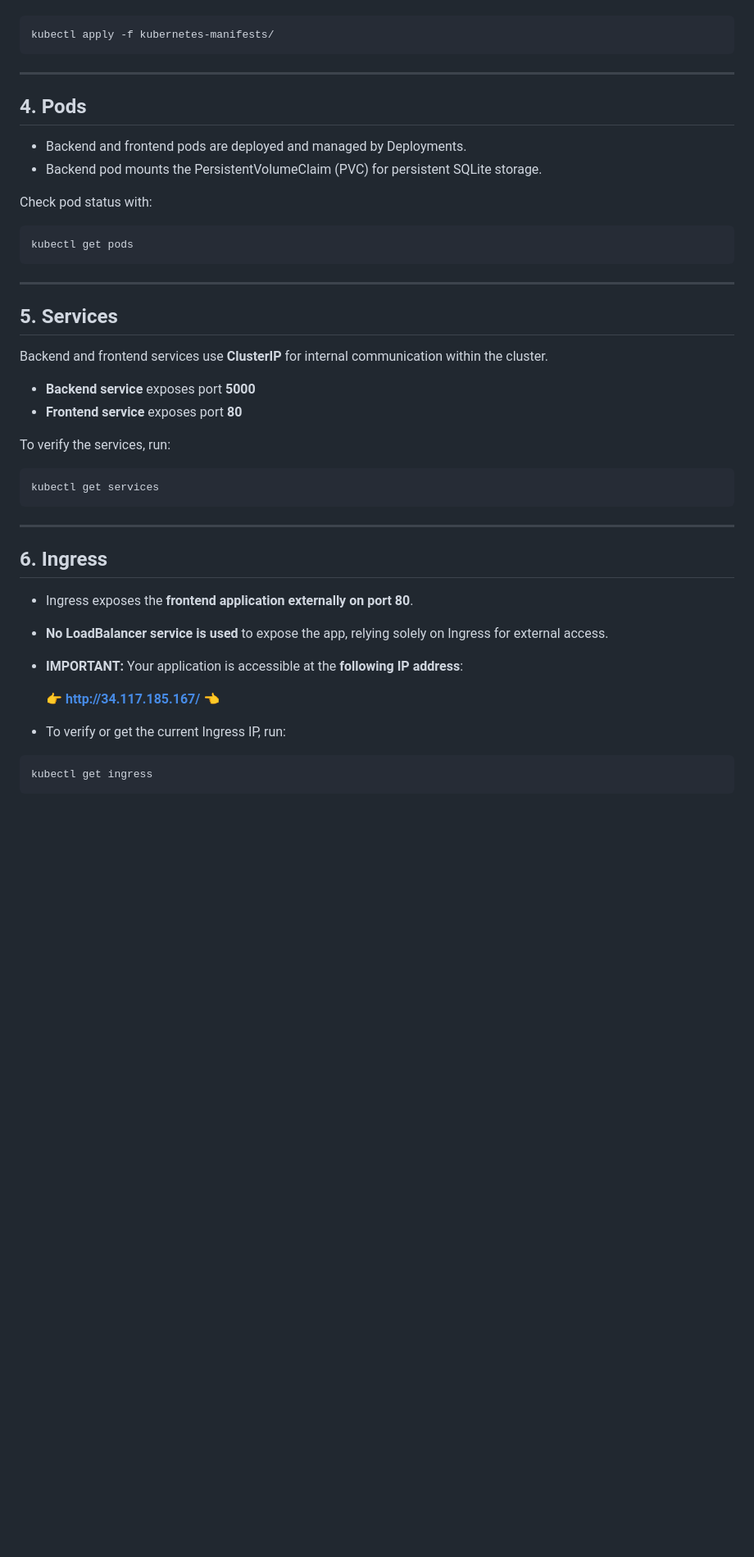
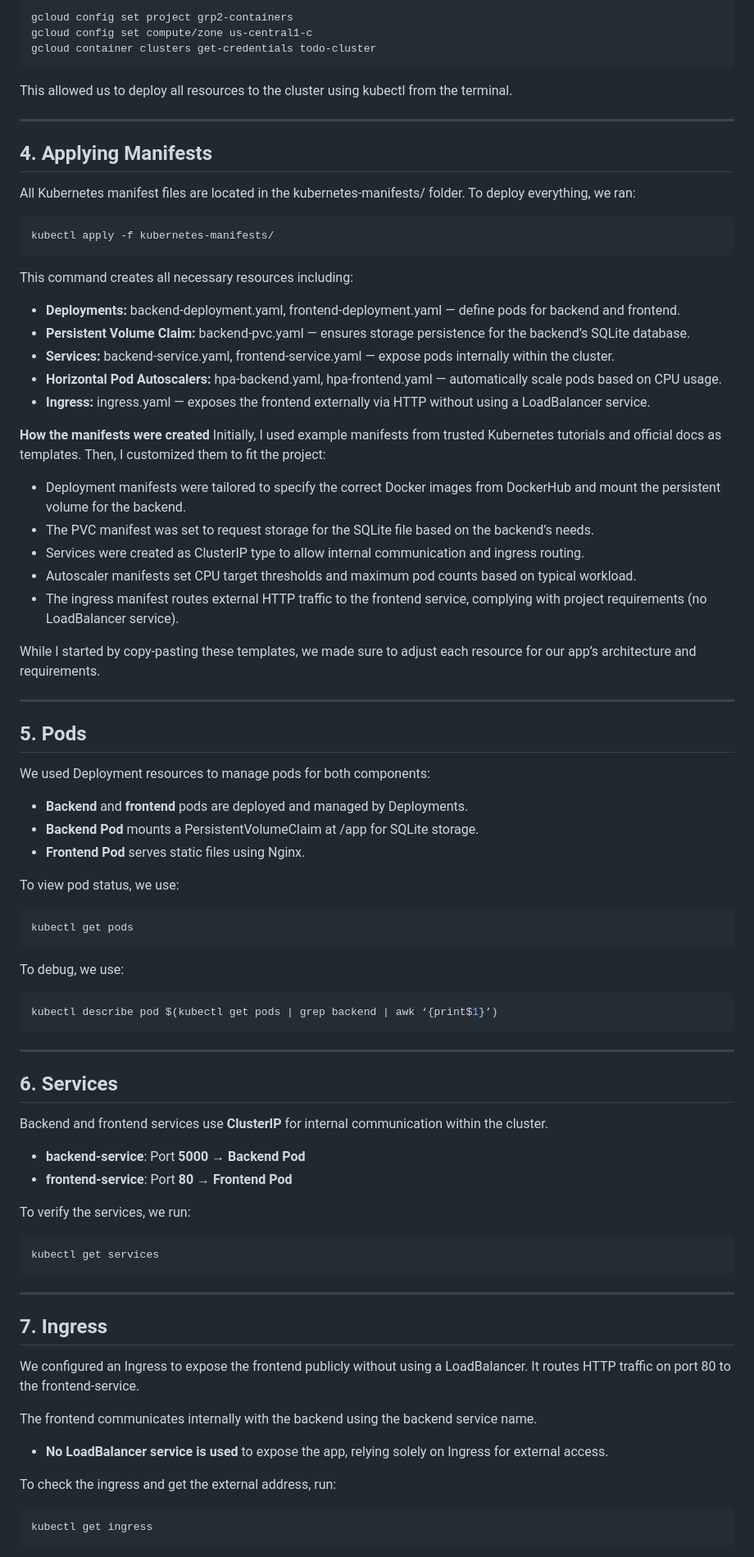
Before and after one commit to marybarbiebarrion/Grp-2-Barrion-DeGuzman-Medina-Pitogo, a Markdown page: README.md, the part around the change printed below. Shown: that part at 82% size. Rendered like a GitHub page; blank space fills up the shorter version.

````diff
--- a/README.md
+++ b/README.md
@@ -81,31 +73,68 @@ docker push adriandeguzman/todo-frontend:latest
+```bash
+gcloud config set project grp2-containers
+gcloud config set compute/zone us-central1-c
+gcloud container clusters get-credentials todo-cluster
+```
+This allowed us to deploy all resources to the cluster using kubectl from the terminal.
+
+---
+
+## 4. Applying Manifests
+
+All Kubernetes manifest files are located in the kubernetes-manifests/ folder. To deploy everything, we ran:
 
 ```bash
 kubectl apply -f kubernetes-manifests/
 ```
 
+This command creates all necessary resources including:
+- **Deployments:** backend-deployment.yaml, frontend-deployment.yaml — define pods for backend and frontend.
+- **Persistent Volume Claim:** backend-pvc.yaml — ensures storage persistence for the backend’s SQLite database.
+- **Services:** backend-service.yaml, frontend-service.yaml — expose pods internally within the cluster.
+- **Horizontal Pod Autoscalers:** hpa-backend.yaml, hpa-frontend.yaml — automatically scale pods based on CPU usage.
+- **Ingress:** ingress.yaml — exposes the frontend externally via HTTP without using a LoadBalancer service.
+
+**How the manifests were created**
+Initially, I used example manifests from trusted Kubernetes tutorials and official docs as templates. Then, I customized them to fit the project:
+- Deployment manifests were tailored to specify the correct Docker images from DockerHub and mount the persistent volume for the backend.
+- The PVC manifest was set to request storage for the SQLite file based on the backend’s needs.
+- Services were created as ClusterIP type to allow internal communication and ingress routing.
+- Autoscaler manifests set CPU target thresholds and maximum pod counts based on typical workload.
+- The ingress manifest routes external HTTP traffic to the frontend service, complying with project requirements (no LoadBalancer service).
+
+While I started by copy-pasting these templates, we made sure to adjust each resource for our app’s architecture and requirements.
+
 ---
 
-## 4. Pods
+## 5. Pods
 
-- Backend and frontend pods are deployed and managed by Deployments.
-- Backend pod mounts the PersistentVolumeClaim (PVC) for persistent SQLite storage.
+We used Deployment resources to manage pods for both components:
 
-Check pod status with:
+- **Backend** and **frontend** pods are deployed and managed by Deployments.
+- **Backend Pod** mounts a PersistentVolumeClaim at /app for SQLite storage.
+- **Frontend Pod** serves static files using Nginx.
+
+To view pod status, we use:
 
 ```bash
 kubectl get pods
 ```
 
+To debug, we use:
+```bash
+kubectl describe pod $(kubectl get pods | grep backend | awk ‘{print$1}’)
+```
+
 ---
 
-## 5. Services
+## 6. Services
 
 Backend and frontend services use **ClusterIP** for internal communication within the cluster.
 
-- **Backend service** exposes port **5000**
-- **Frontend service** exposes port **80**
+- **backend-service**: Port **5000** → **Backend Pod**
+- **frontend-service**: Port **80** → **Frontend Pod**
 
-To verify the services, run:
+To verify the services, we run:
 
 ```bash
 kubectl get services
@@ -113,16 +142,15 @@ kubectl get services
 
 ---
 
-## 6. Ingress
+## 7. Ingress
 
-- Ingress exposes the **frontend application externally on port 80**.
+We configured an Ingress to expose the frontend publicly without using a LoadBalancer. It routes HTTP traffic on port 80 to the frontend-service.
+
+The frontend communicates internally with the backend using the backend service name.
+
 - **No LoadBalancer service is used** to expose the app, relying solely on Ingress for external access.
-- **IMPORTANT:** Your application is accessible at the **following IP address**:
 
-
-  👉 **http://34.117.185.167/** 👈
-
-- To verify or get the current Ingress IP, run:
+To check the ingress and get the external address, run:
 
 ```bash
 kubectl get ingress
````
Also changed, not shown: other parts of README.md (+85 -62 lines).
